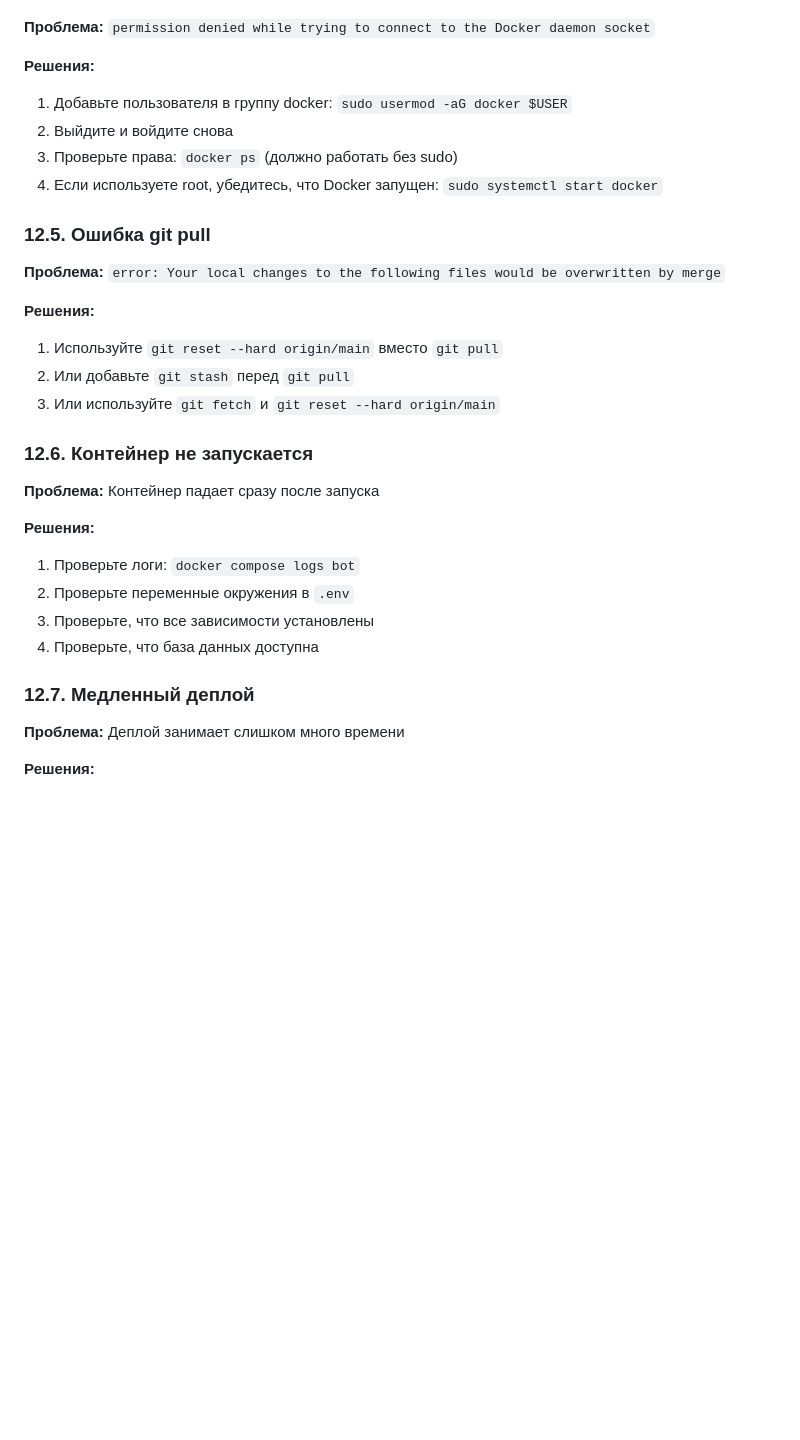
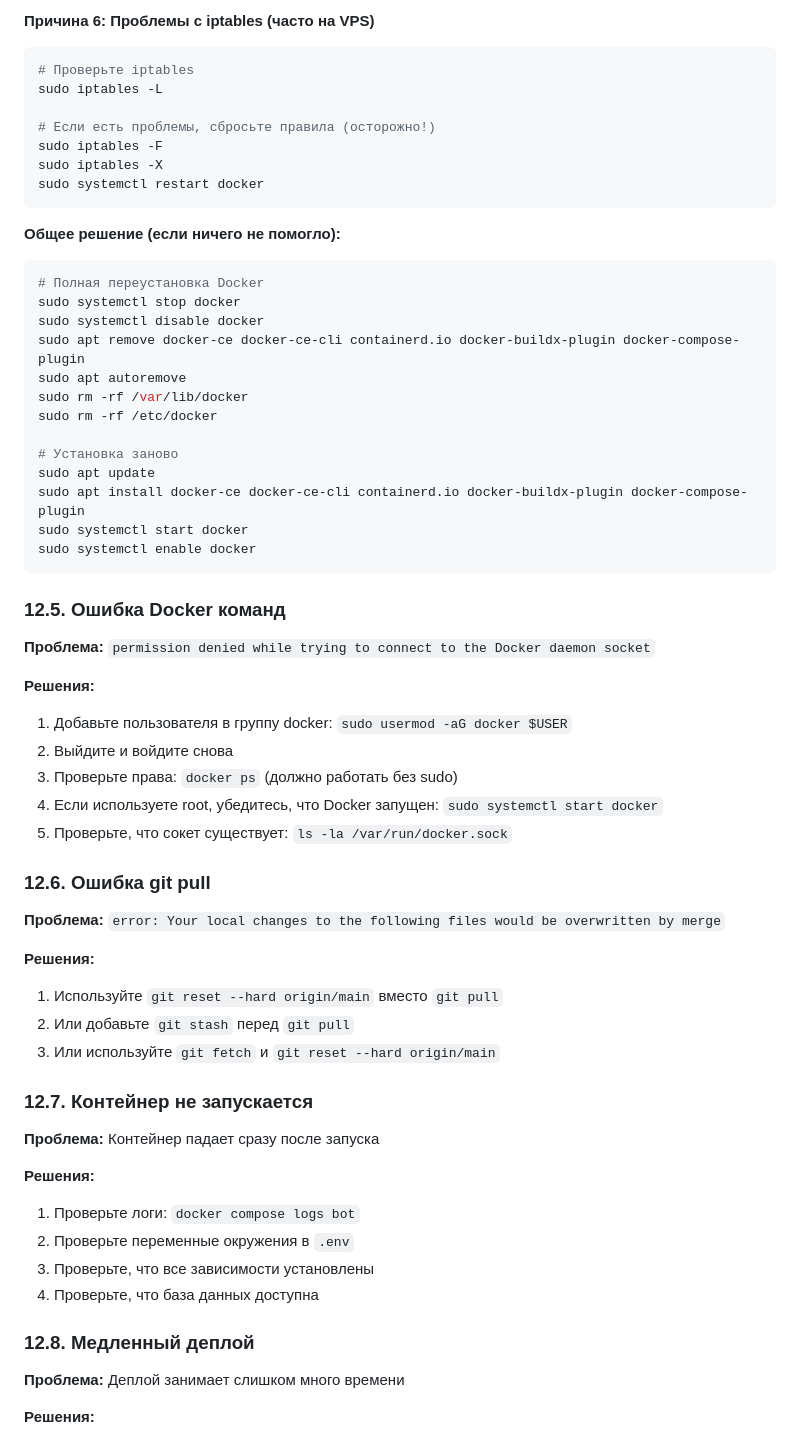
Before and after one commit to DanilKorotaev/ym-playlist-bot, a Markdown page: docs/instructions/cicd_setup.md, the part around the change printed below. Drawn GitHub-style; blank space fills up the shorter version.

````diff
--- a/docs/instructions/cicd_setup.md
+++ b/docs/instructions/cicd_setup.md
@@ -945,3 +1016,33 @@ docker compose logs --since 1h bot
+**Причина 6: Проблемы с iptables (часто на VPS)**
+```bash
+# Проверьте iptables
+sudo iptables -L
+
+# Если есть проблемы, сбросьте правила (осторожно!)
+sudo iptables -F
+sudo iptables -X
+sudo systemctl restart docker
+```
+
+**Общее решение (если ничего не помогло):**
+
+```bash
+# Полная переустановка Docker
+sudo systemctl stop docker
+sudo systemctl disable docker
+sudo apt remove docker-ce docker-ce-cli containerd.io docker-buildx-plugin docker-compose-plugin
+sudo apt autoremove
+sudo rm -rf /var/lib/docker
+sudo rm -rf /etc/docker
+
+# Установка заново
+sudo apt update
+sudo apt install docker-ce docker-ce-cli containerd.io docker-buildx-plugin docker-compose-plugin
+sudo systemctl start docker
+sudo systemctl enable docker
+```
+
+### 12.5. Ошибка Docker команд
 
 **Проблема:** `permission denied while trying to connect to the Docker daemon socket`
 
@@ -950,8 +1051,9 @@ docker compose logs --since 1h bot
 2. Выйдите и войдите снова
 3. Проверьте права: `docker ps` (должно работать без sudo)
 4. Если используете root, убедитесь, что Docker запущен: `sudo systemctl start docker`
+5. Проверьте, что сокет существует: `ls -la /var/run/docker.sock`
 
-### 12.5. Ошибка git pull
+### 12.6. Ошибка git pull
 
 **Проблема:** `error: Your local changes to the following files would be overwritten by merge`
 
@@ -960,7 +1062,7 @@ docker compose logs --since 1h bot
 2. Или добавьте `git stash` перед `git pull`
 3. Или используйте `git fetch` и `git reset --hard origin/main`
 
-### 12.6. Контейнер не запускается
+### 12.7. Контейнер не запускается
 
 **Проблема:** Контейнер падает сразу после запуска
 
@@ -970,7 +1072,7 @@ docker compose logs --since 1h bot
 3. Проверьте, что все зависимости установлены
 4. Проверьте, что база данных доступна
 
-### 12.7. Медленный деплой
+### 12.8. Медленный деплой
 
 **Проблема:** Деплой занимает слишком много времени
 
````
Also changed, not shown: other parts of docs/instructions/cicd_setup.md (+72 -1 lines).
